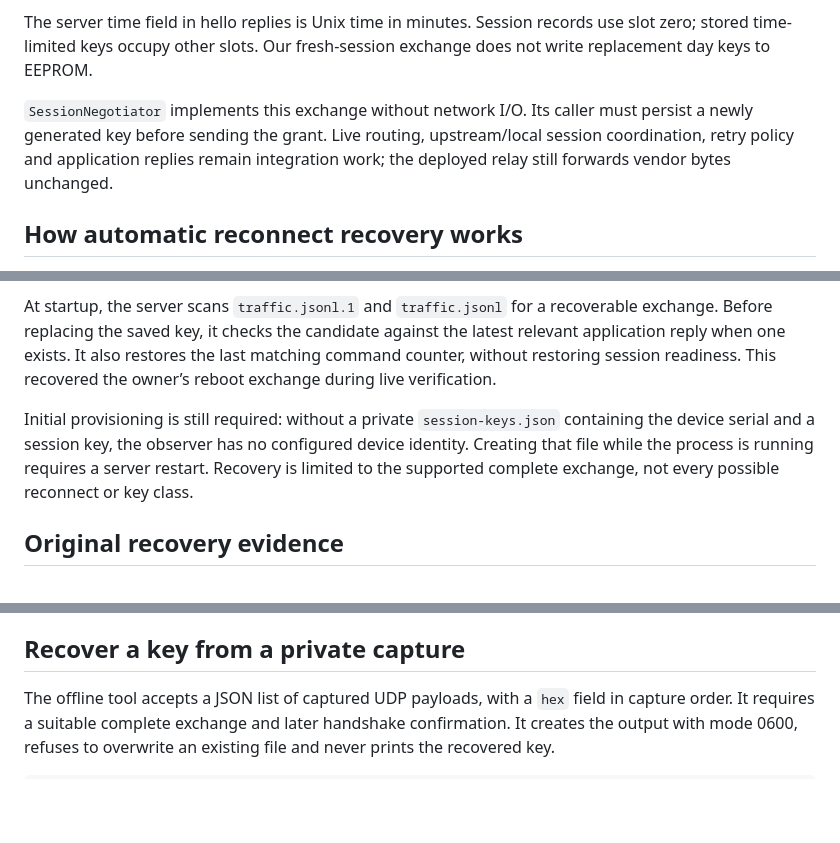
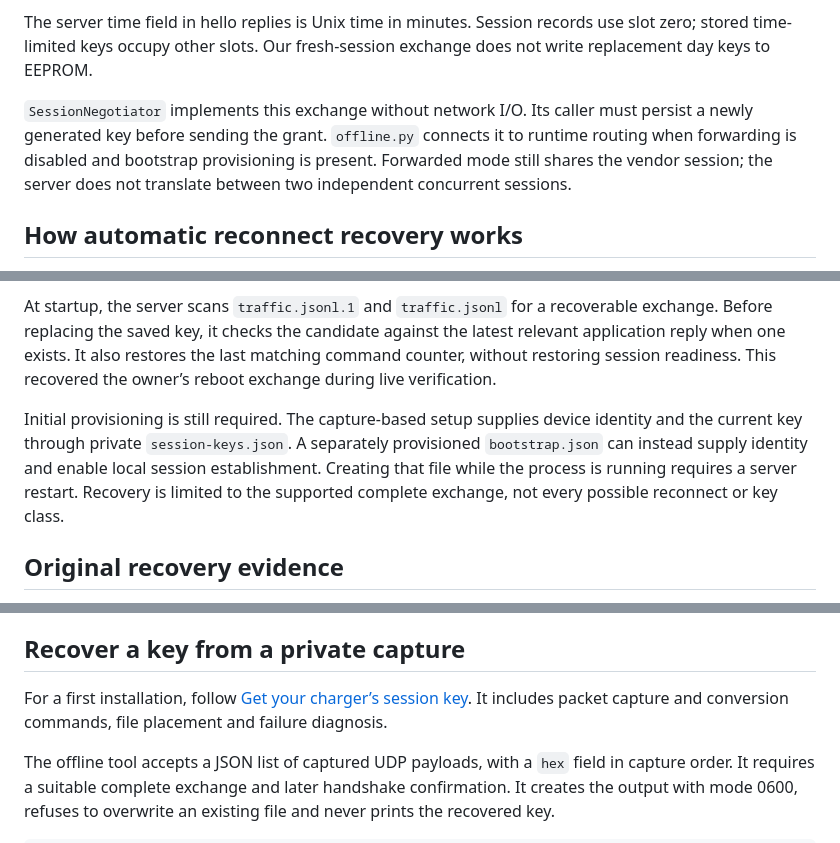
Before and after one commit to imduffy15/local-zappi, a Markdown page: docs/sessions.md, 3 parts joined by grey strips. Drawn GitHub-style; blank space fills up the shorter version.

````diff
--- a/docs/sessions.md
+++ b/docs/sessions.md
@@ -28,7 +28,7 @@ Product 3562 maps to bootstrap prefix `0x85` (`0x41e8c`). For the firmware-backe
 
 The server time field in hello replies is Unix time in minutes. Session records use slot zero; stored time-limited keys occupy other slots. Our fresh-session exchange does not write replacement day keys to EEPROM.
 
-`SessionNegotiator` implements this exchange without network I/O. Its caller must persist a newly generated key before sending the grant. Live routing, upstream/local session coordination, retry policy and application replies remain integration work; the deployed relay still forwards vendor bytes unchanged.
+`SessionNegotiator` implements this exchange without network I/O. Its caller must persist a newly generated key before sending the grant. `offline.py` connects it to runtime routing when forwarding is disabled and bootstrap provisioning is present. Forwarded mode still shares the vendor session; the server does not translate between two independent concurrent sessions.
 
 ## How automatic reconnect recovery works
 
@@ -38,7 +38,7 @@ After validation, `Control` saves the key atomically with mode 0600, clears cont
 
 At startup, the server scans `traffic.jsonl.1` and `traffic.jsonl` for a recoverable exchange. Before replacing the saved key, it checks the candidate against the latest relevant application reply when one exists. It also restores the last matching command counter, without restoring session readiness. This recovered the owner’s reboot exchange during live verification.
 
-Initial provisioning is still required: without a private `session-keys.json` containing the device serial and a session key, the observer has no configured device identity. Creating that file while the process is running requires a server restart. Recovery is limited to the supported complete exchange, not every possible reconnect or key class.
+Initial provisioning is still required. The capture-based setup supplies device identity and the current key through private `session-keys.json`. A separately provisioned `bootstrap.json` can instead supply identity and enable local session establishment. Creating that file while the process is running requires a server restart. Recovery is limited to the supported complete exchange, not every possible reconnect or key class.
 
 ## Original recovery evidence
 
@@ -56,6 +56,8 @@ The emulator runs the firmware's actual handshake builder, receiver, key selecti
 
 ## Recover a key from a private capture
 
+For a first installation, follow [Get your charger’s session key](get-session-key.md). It includes packet capture and conversion commands, file placement and failure diagnosis.
+
 The offline tool accepts a JSON list of captured UDP payloads, with a `hex` field in capture order. It requires a suitable complete exchange and later handshake confirmation. It creates the output with mode 0600, refuses to overwrite an existing file and never prints the recovered key.
 
 ```sh
````
Also changed, not shown: README.md (+3 -1 lines), docs/get-session-key.md (added, +158 -0 lines).
